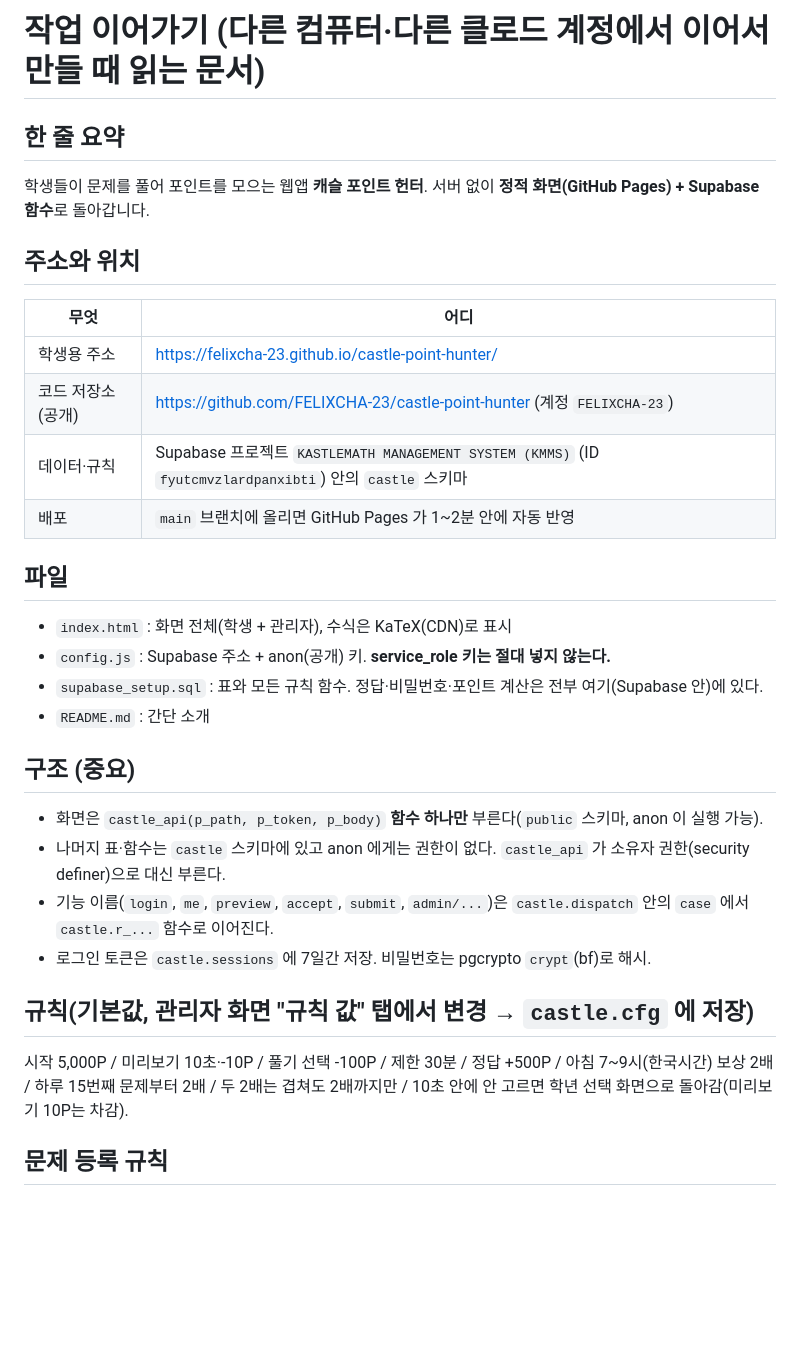
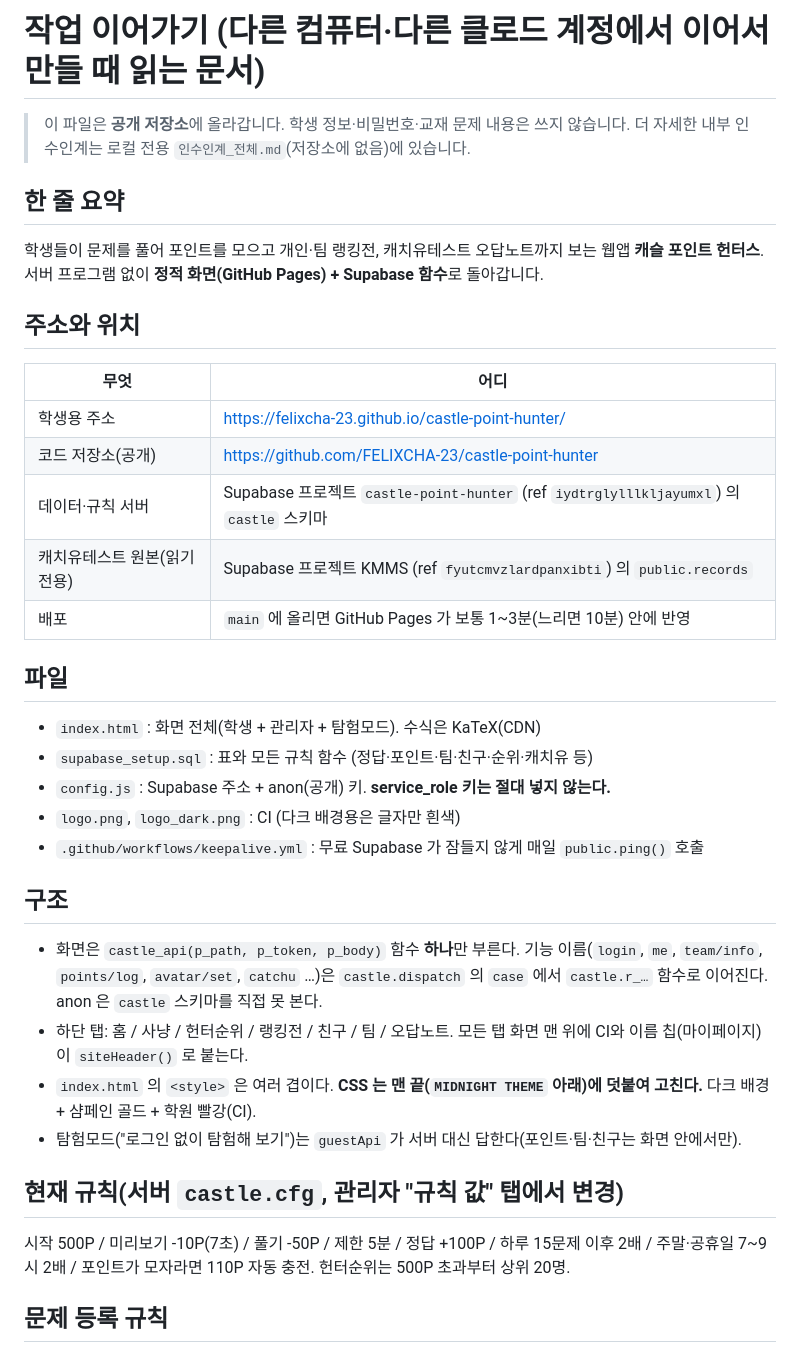
Before and after one commit to FELIXCHA-23/castle-point-hunter, a Markdown page: 작업_이어가기.md, the part around one of its changes. GitHub-like rendering; blank space fills up the shorter version.

Commit message:
작업 이어가기 문서 최신화
Co-Authored-By: Claude Sonnet 5.5 <noreply@anthropic.com>

```diff
--- a/작업_이어가기.md
+++ b/작업_이어가기.md
@@ -1,31 +1,34 @@
 # 작업 이어가기 (다른 컴퓨터·다른 클로드 계정에서 이어서 만들 때 읽는 문서)
 
+> 이 파일은 **공개 저장소**에 올라갑니다. 학생 정보·비밀번호·교재 문제 내용은 쓰지 않습니다.
+> 더 자세한 내부 인수인계는 로컬 전용 `인수인계_전체.md`(저장소에 없음)에 있습니다.
+
 ## 한 줄 요약
-학생들이 문제를 풀어 포인트를 모으는 웹앱 **캐슬 포인트 헌터**. 서버 없이 **정적 화면(GitHub Pages) + Supabase 함수**로 돌아갑니다.
+학생들이 문제를 풀어 포인트를 모으고 개인·팀 랭킹전, 캐치유테스트 오답노트까지 보는 웹앱 **캐슬 포인트 헌터스**. 서버 프로그램 없이 **정적 화면(GitHub Pages) + Supabase 함수**로 돌아갑니다.
 
 ## 주소와 위치
 | 무엇 | 어디 |
 |---|---|
 | 학생용 주소 | https://felixcha-23.github.io/castle-point-hunter/ |
-| 코드 저장소(공개) | https://github.com/FELIXCHA-23/castle-point-hunter (계정 `FELIXCHA-23`) |
-| 데이터·규칙 | Supabase 프로젝트 `KASTLEMATH MANAGEMENT SYSTEM (KMMS)` (ID `fyutcmvzlardpanxibti`) 안의 `castle` 스키마 |
-| 배포 | `main` 브랜치에 올리면 GitHub Pages 가 1~2분 안에 자동 반영 |
+| 코드 저장소(공개) | https://github.com/FELIXCHA-23/castle-point-hunter |
+| 데이터·규칙 서버 | Supabase 프로젝트 `castle-point-hunter` (ref `iydtrglylllkljayumxl`) 의 `castle` 스키마 |
+| 캐치유테스트 원본(읽기 전용) | Supabase 프로젝트 KMMS (ref `fyutcmvzlardpanxibti`) 의 `public.records` |
+| 배포 | `main` 에 올리면 GitHub Pages 가 보통 1~3분(느리면 10분) 안에 반영 |
 
 ## 파일
-- `index.html` : 화면 전체(학생 + 관리자), 수식은 KaTeX(CDN)로 표시
+- `index.html` : 화면 전체(학생 + 관리자 + 탐험모드). 수식은 KaTeX(CDN)
+- `supabase_setup.sql` : 표와 모든 규칙 함수 (정답·포인트·팀·친구·순위·캐치유 등)
 - `config.js` : Supabase 주소 + anon(공개) 키. **service_role 키는 절대 넣지 않는다.**
-- `supabase_setup.sql` : 표와 모든 규칙 함수. 정답·비밀번호·포인트 계산은 전부 여기(Supabase 안)에 있다.
-- `README.md` : 간단 소개
+- `logo.png`, `logo_dark.png` : CI (다크 배경용은 글자만 흰색)
+- `.github/workflows/keepalive.yml` : 무료 Supabase 가 잠들지 않게 매일 `public.ping()` 호출
 
-## 구조 (중요)
-- 화면은 `castle_api(p_path, p_token, p_body)` **함수 하나만** 부른다(`public` 스키마, anon 이 실행 가능).
-- 나머지 표·함수는 `castle` 스키마에 있고 anon 에게는 권한이 없다. `castle_api` 가 소유자 권한(security definer)으로 대신 부른다.
-- 기능 이름(`login`, `me`, `preview`, `accept`, `submit`, `admin/...`)은 `castle.dispatch` 안의 `case` 에서 `castle.r_...` 함수로 이어진다.
-- 로그인 토큰은 `castle.sessions` 에 7일간 저장. 비밀번호는 pgcrypto `crypt`(bf)로 해시.
+## 구조
+- 화면은 `castle_api(p_path, p_token, p_body)` 함수 **하나**만 부른다. 기능 이름(`login`, `me`, `team/info`, `points/log`, `avatar/set`, `catchu` …)은 `castle.dispatch` 의 `case` 에서 `castle.r_…` 함수로 이어진다. anon 은 `castle` 스키마를 직접 못 본다.
+- 하단 탭: 홈 / 사냥 / 헌터순위 / 랭킹전 / 친구 / 팀 / 오답노트. 모든 탭 화면 맨 위에 CI와 이름 칩(마이페이지)이 `siteHeader()` 로 붙는다.
+- `index.html` 의 `<style>` 은 여러 겹이다. **CSS 는 맨 끝(`MIDNIGHT THEME` 아래)에 덧붙여 고친다.** 다크 배경 + 샴페인 골드 + 학원 빨강(CI).
+- 탐험모드("로그인 없이 탐험해 보기")는 `guestApi` 가 서버 대신 답한다(포인트·팀·친구는 화면 안에서만).
 
-## 규칙(기본값, 관리자 화면 "규칙 값" 탭에서 변경 → `castle.cfg` 에 저장)
-시작 5,000P / 미리보기 10초·-10P / 풀기 선택 -100P / 제한 30분 / 정답 +500P /
-아침 7~9시(한국시간) 보상 2배 / 하루 15번째 문제부터 2배 / 두 2배는 겹쳐도 2배까지만 /
-10초 안에 안 고르면 학년 선택 화면으로 돌아감(미리보기 10P는 차감).
+## 현재 규칙(서버 `castle.cfg`, 관리자 "규칙 값" 탭에서 변경)
+시작 500P / 미리보기 -10P(7초) / 풀기 -50P / 제한 5분 / 정답 +100P / 하루 15문제 이후 2배 / 주말·공휴일 7~9시 2배 / 포인트가 모자라면 110P 자동 충전. 헌터순위는 500P 초과부터 상위 20명.
 
 ## 문제 등록 규칙
```
Also changed, not shown: other parts of 작업_이어가기.md (+15 -29 lines).
